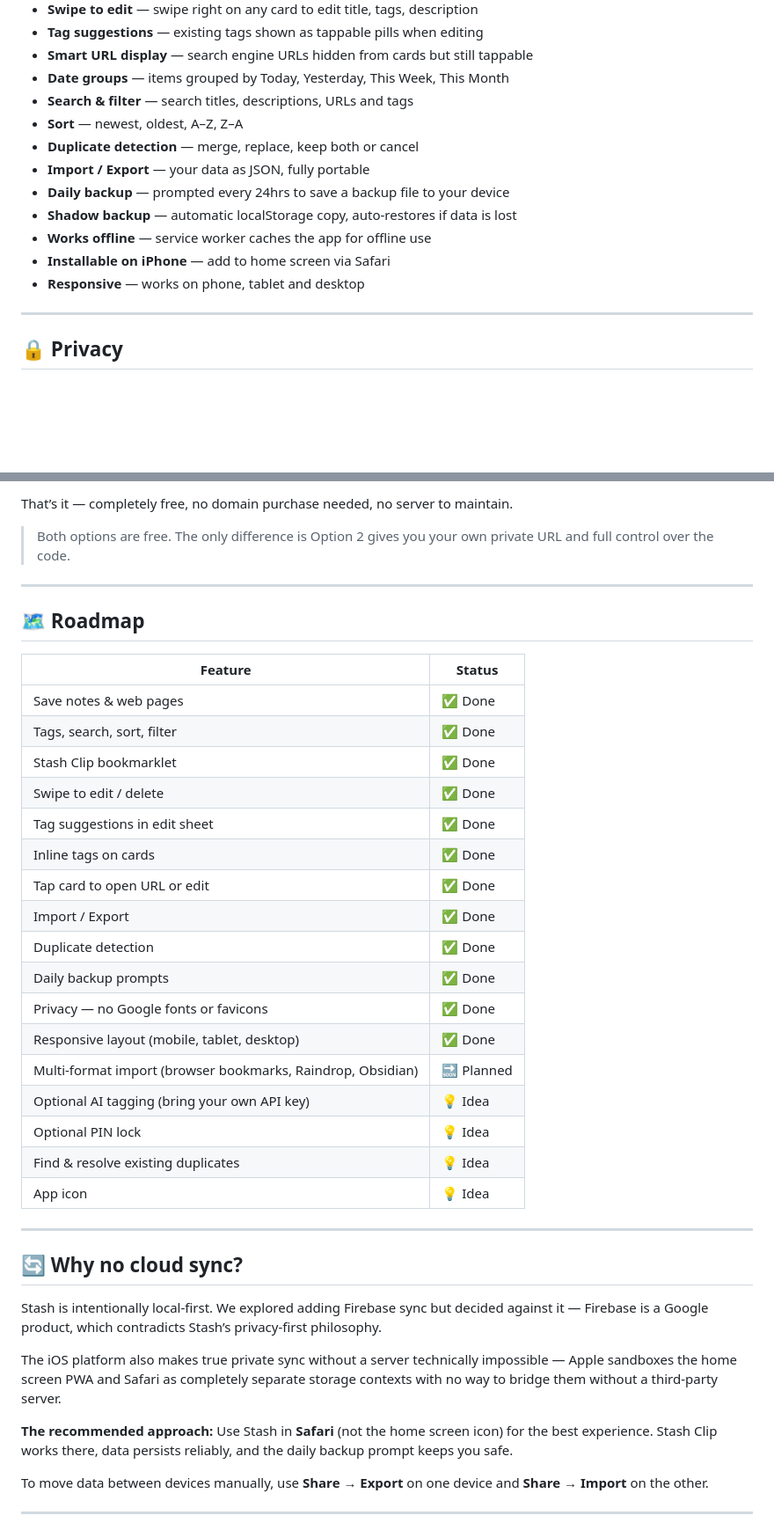
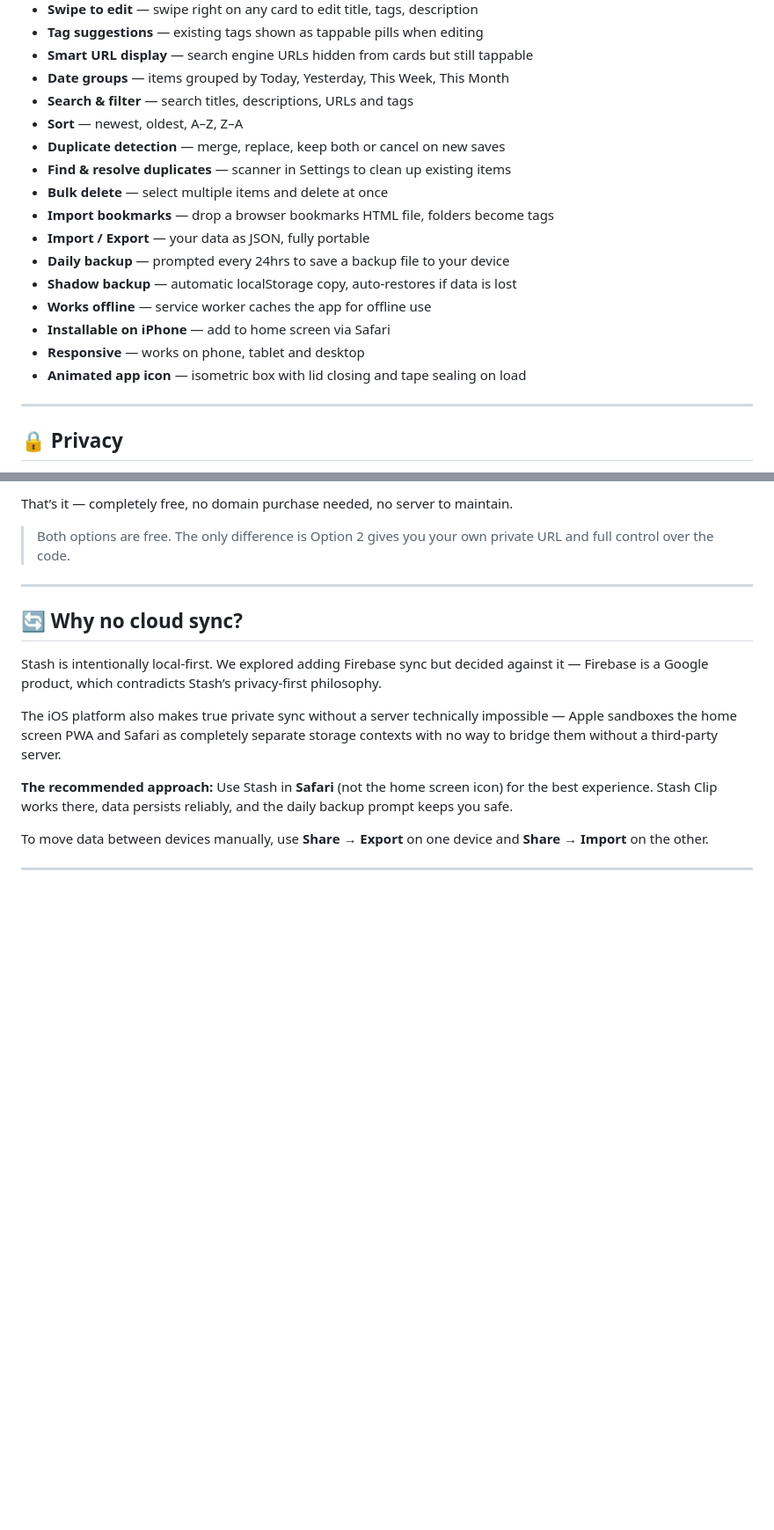
Before and after one commit to Ritesh009/Stash, a Markdown page: README.md, 2 parts joined by grey strips. Shown at 88% size. GitHub-like rendering; blank space fills up the shorter version.

```diff
--- a/README.md
+++ b/README.md
@@ -19,13 +19,17 @@ Stash is a lightweight, privacy-first bookmarking and note-saving app that runs
 - **Date groups** — items grouped by Today, Yesterday, This Week, This Month
 - **Search & filter** — search titles, descriptions, URLs and tags
 - **Sort** — newest, oldest, A–Z, Z–A
-- **Duplicate detection** — merge, replace, keep both or cancel
+- **Duplicate detection** — merge, replace, keep both or cancel on new saves
+- **Find & resolve duplicates** — scanner in Settings to clean up existing items
+- **Bulk delete** — select multiple items and delete at once
+- **Import bookmarks** — drop a browser bookmarks HTML file, folders become tags
 - **Import / Export** — your data as JSON, fully portable
 - **Daily backup** — prompted every 24hrs to save a backup file to your device
 - **Shadow backup** — automatic localStorage copy, auto-restores if data is lost
 - **Works offline** — service worker caches the app for offline use
 - **Installable on iPhone** — add to home screen via Safari
 - **Responsive** — works on phone, tablet and desktop
+- **Animated app icon** — isometric box with lid closing and tape sealing on load
 
 -----
 
@@ -150,30 +184,6 @@ If you want your own copy at your own URL:
 That’s it — completely free, no domain purchase needed, no server to maintain.
 
 > Both options are free. The only difference is Option 2 gives you your own private URL and full control over the code.
-
------
-
-## 🗺 Roadmap
-
-|Feature                                                    |Status   |
-|-----------------------------------------------------------|---------|
-|Save notes & web pages                                     |✅ Done   |
-|Tags, search, sort, filter                                 |✅ Done   |
-|Stash Clip bookmarklet                                     |✅ Done   |
-|Swipe to edit / delete                                     |✅ Done   |
-|Tag suggestions in edit sheet                              |✅ Done   |
-|Inline tags on cards                                       |✅ Done   |
-|Tap card to open URL or edit                               |✅ Done   |
-|Import / Export                                            |✅ Done   |
-|Duplicate detection                                        |✅ Done   |
-|Daily backup prompts                                       |✅ Done   |
-|Privacy — no Google fonts or favicons                      |✅ Done   |
-|Responsive layout (mobile, tablet, desktop)                |✅ Done   |
-|Multi-format import (browser bookmarks, Raindrop, Obsidian)|🔜 Planned|
-|Optional AI tagging (bring your own API key)               |💡 Idea   |
-|Optional PIN lock                                          |💡 Idea   |
-|Find & resolve existing duplicates                         |💡 Idea   |
-|App icon                                                   |💡 Idea   |
 
 -----
 
```
Also changed, not shown: other parts of README.md (+33 -3 lines).
